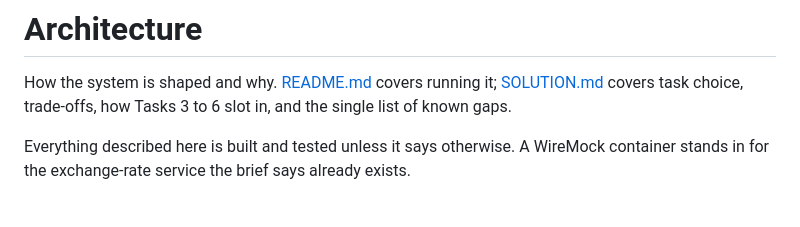
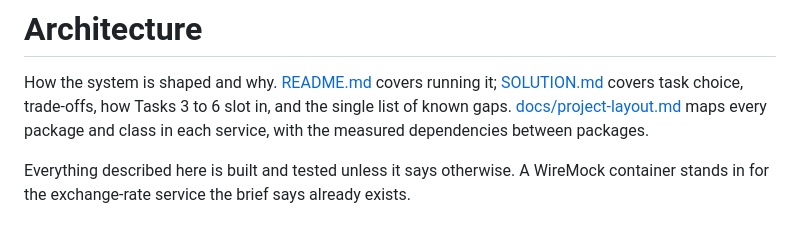
Before and after one commit to sean-huni/ezeebit-wallet, a Markdown page: ARCHITECTURE.md, the part around the change. Rendered like a GitHub page.

```diff
--- a/ARCHITECTURE.md
+++ b/ARCHITECTURE.md
@@ -2,7 +2,8 @@
 
 How the system is shaped and why. [README.md](README.md) covers running it;
 [SOLUTION.md](SOLUTION.md) covers task choice, trade-offs, how Tasks 3 to 6 slot in, and the single
-list of known gaps.
+list of known gaps. [docs/project-layout.md](docs/project-layout.md) maps every package and class in
+each service, with the measured dependencies between packages.
 
 Everything described here is built and tested unless it says otherwise. A WireMock container stands
 in for the exchange-rate service the brief says already exists.
```
Also changed, not shown: README.md (+8 -1 lines), docs/project-layout.md (added, +424 -0 lines).
